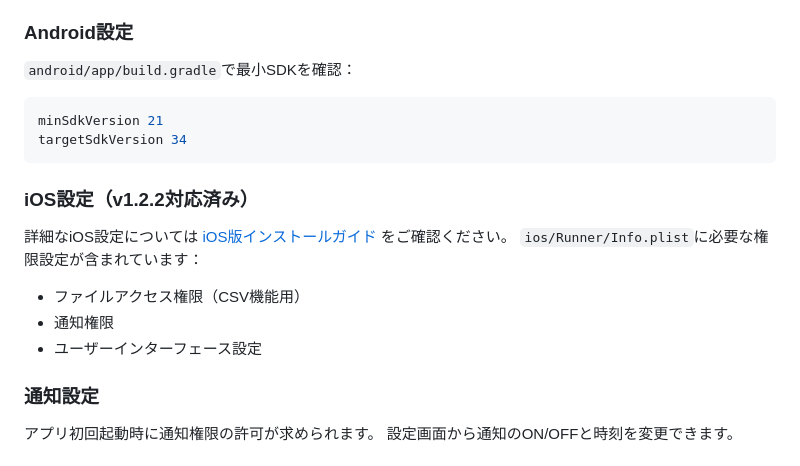
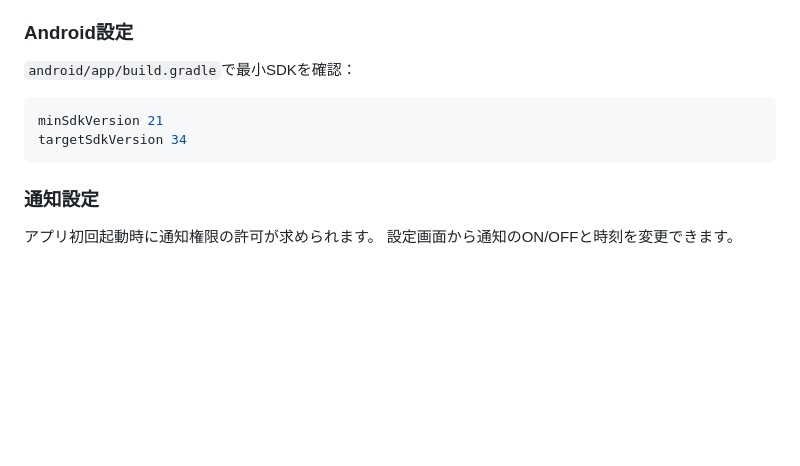
Before and after one commit to paraccoli/flutter_finance_app, a Markdown page: README.md, the part around the change. GitHub-like rendering; blank space fills up the shorter version.

````diff
--- a/README.md
+++ b/README.md
@@ -319,15 +319,6 @@ minSdkVersion 21
 targetSdkVersion 34
 ```
 
-### iOS設定（v1.2.2対応済み）
-
-詳細なiOS設定については [iOS版インストールガイド](release/ios/INSTALL_iOS.md) をご確認ください。
-`ios/Runner/Info.plist`に必要な権限設定が含まれています：
-
-- ファイルアクセス権限（CSV機能用）
-- 通知権限
-- ユーザーインターフェース設定
-
 ### 通知設定
 
 アプリ初回起動時に通知権限の許可が求められます。
````
